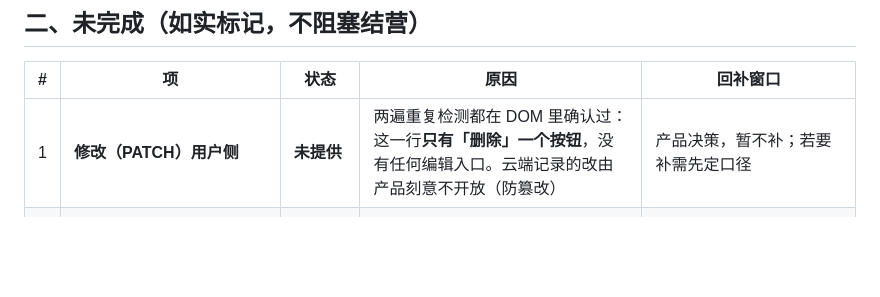
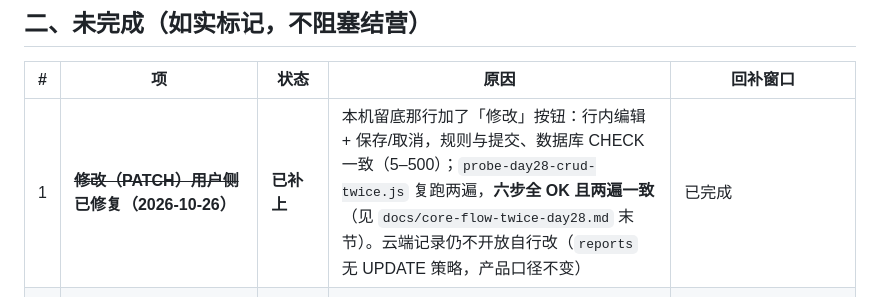
Before and after one commit to XingHo-VibeCoding/foxlings-project, a Markdown page: docs/day28-status-and-next.md, the part around the change. GitHub-like rendering; blank space fills up the shorter version.

```diff
--- a/docs/day28-status-and-next.md
+++ b/docs/day28-status-and-next.md
@@ -22,7 +22,7 @@
 
 | # | 项 | 状态 | 原因 | 回补窗口 |
 |---|---|---|---|---|
-| 1 | **修改（PATCH）用户侧** | **未提供** | 两遍重复检测都在 DOM 里确认过：这一行**只有「删除」一个按钮**，没有任何编辑入口。云端记录的改由产品刻意不开放（防篡改） | 产品决策，暂不补；若要补需先定口径 |
+| 1 | ~~**修改（PATCH）用户侧**~~ **已修复（2026-10-26）** | **已补上** | 本机留底那行加了「修改」按钮：行内编辑 + 保存/取消，规则与提交、数据库 CHECK 一致（5–500）；`probe-day28-crud-twice.js` 复跑两遍，**六步全 OK 且两遍一致**（见 `docs/core-flow-twice-day28.md` 末节）。云端记录仍不开放自行改（`reports` 无 UPDATE 策略，产品口径不变） | 已完成 |
 | 2 | J13 / J14 云端改·删的**当场验收** | 未执行 | 需管理员身份登录，管理员账号不在本机；功能 Day 22 建成、Day 24 转真删 | Day 23–27 任一天回补（已有实现与文档） |
 | 3 | 环境计费状态（`billingStatus` / `provisionStatus`） | 未执行 | 现有只读工具里没有能读它的接口，独立验收官无法复核 | 只能人工去控制台看，记入 `docs/resources-and-expiry.md` |
 | 4 | 两次回滚演练的**重放** | 未执行（依留档） | 验收官不会为了验收把线上退版本；已有 T0–T6 逐段时刻与两个耗时硬数据 | 需要时按手册 §三层重跑 |
```
Also changed, not shown: docs/core-flow-twice-day28.md (+24 -0 lines).
